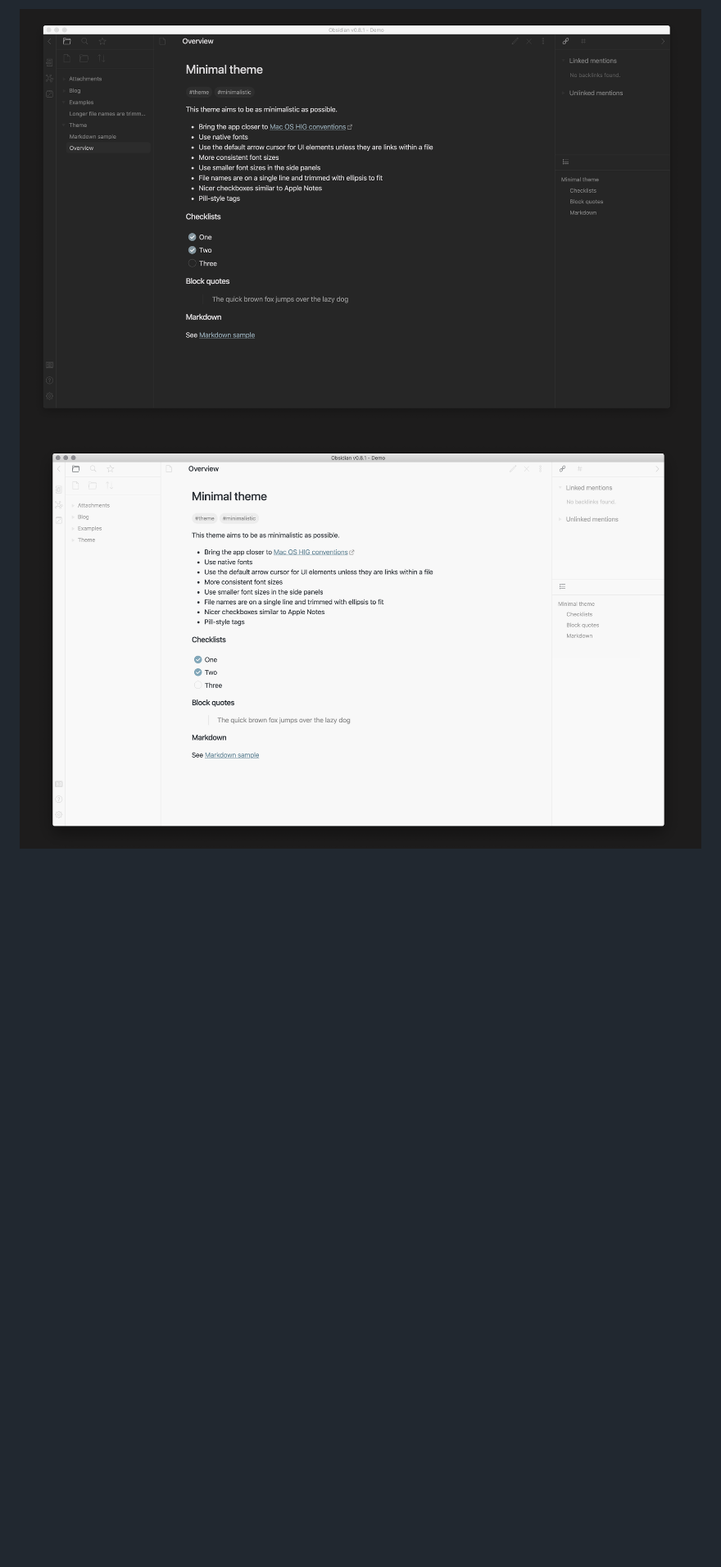
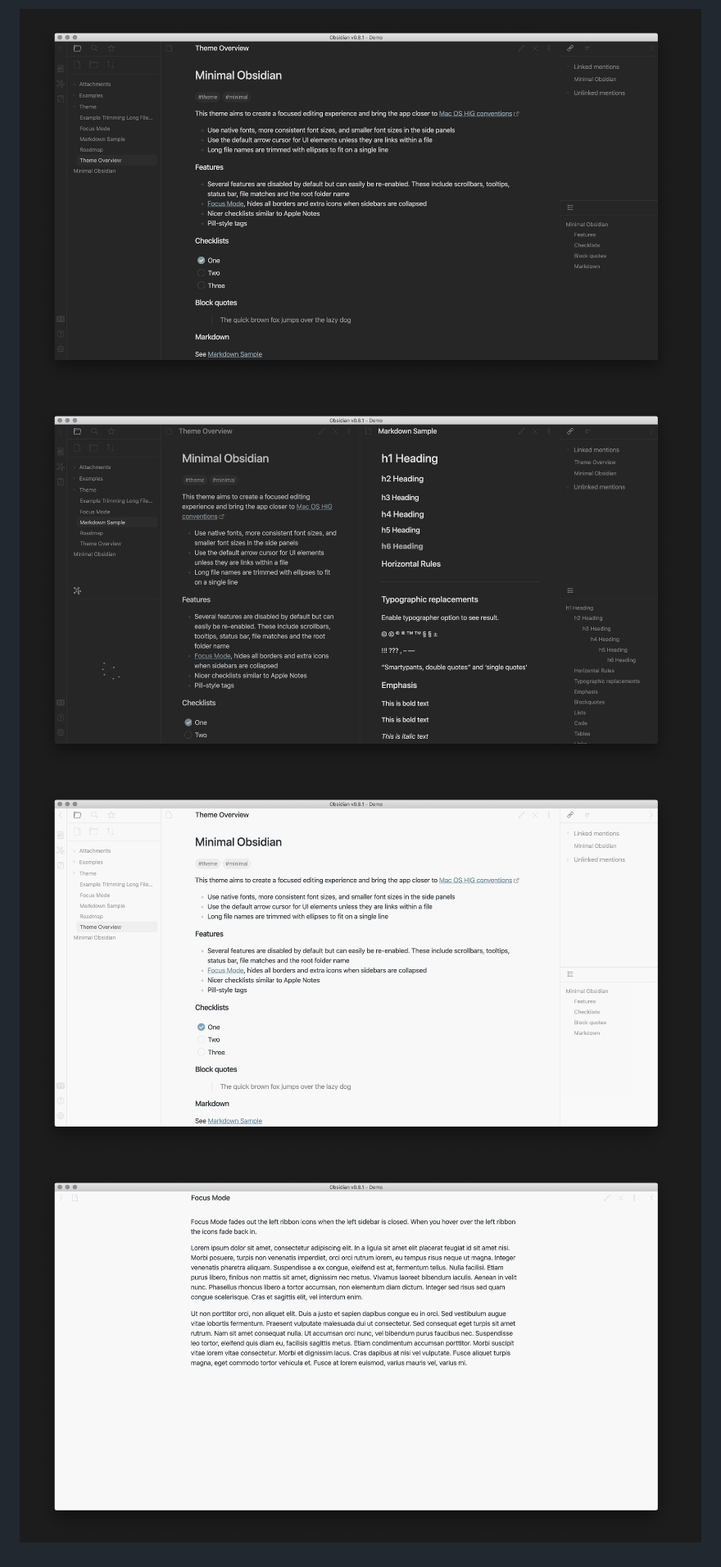
Before and after one commit to kepano/obsidian-minimal, a Markdown page: README.md, the part around one of its changes. Shown at 82% size. Drawn GitHub-style; pictures changed too: dark-complex.png (added), dark-simple.png (added), dark.png (deleted); blank space fills up the shorter version.

```diff
--- a/README.md
+++ b/README.md
@@ -10,4 +11,6 @@ This theme aims to be as minimalistic as possible.
 - Pill-style tags
 
-![](dark.png)
-![](light.png)
+![](dark-simple.png)
+![](dark-complex.png)
+![](light-simple.png)
+![](light-focus.png)
```
Also changed, not shown: other parts of README.md (+8 -7 lines).
